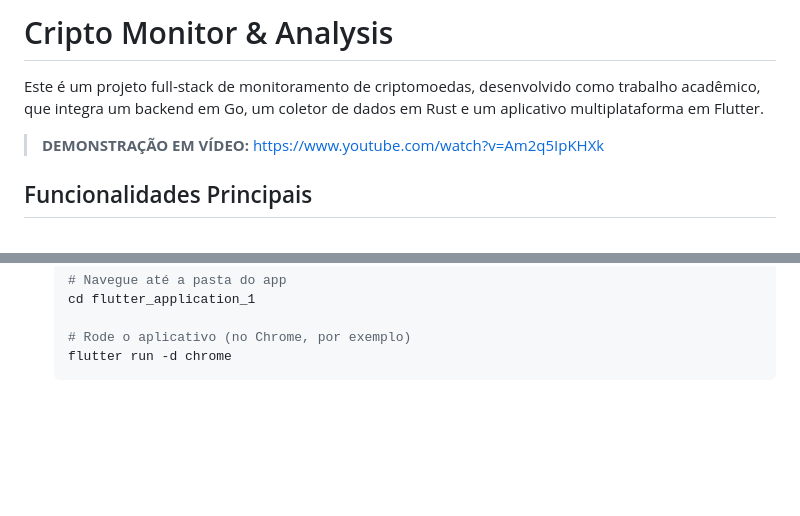
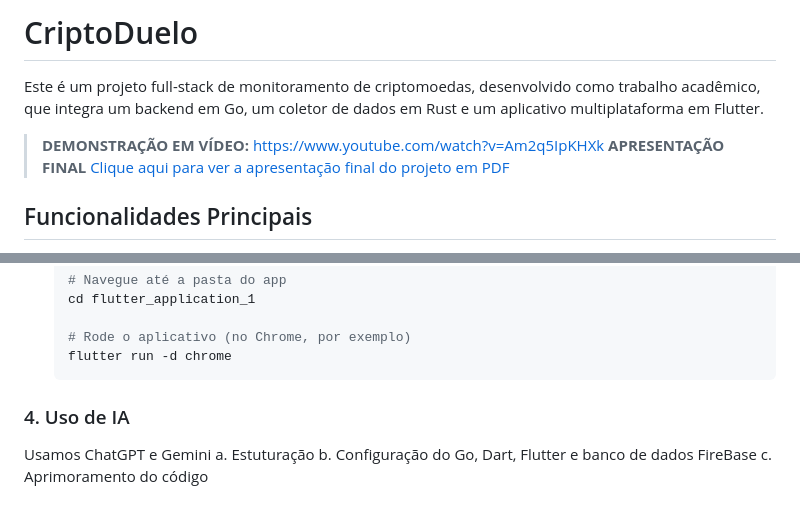
Before and after one commit to Henrique-SL/cripto-monitor, a Markdown page: README.md, 2 parts joined by grey strips. Drawn GitHub-style; blank space fills up the shorter version.

````diff
--- a/README.md
+++ b/README.md
@@ -1,8 +1,9 @@
-# Cripto Monitor & Analysis
+# CriptoDuelo
 
 Este é um projeto full-stack de monitoramento de criptomoedas, desenvolvido como trabalho acadêmico, que integra um backend em Go, um coletor de dados em Rust e um aplicativo multiplataforma em Flutter.
 
 > **DEMONSTRAÇÃO EM VÍDEO:** https://www.youtube.com/watch?v=Am2q5IpKHXk
+> **APRESENTAÇÃO FINAL** [Clique aqui para ver a apresentação final do projeto em PDF](./docs/presentacaoFinalLP.pdf)
 
 ## Funcionalidades Principais
 
@@ -67,3 +68,9 @@ O sistema precisa de **dois terminais rodando simultaneamente**.
     # Rode o aplicativo (no Chrome, por exemplo)
     flutter run -d chrome
     ```
+
+### 4. Uso de IA
+Usamos ChatGPT e Gemini
+   a. Estuturação
+   b. Configuração do Go, Dart, Flutter e banco de dados FireBase
+   c. Aprimoramento do código
````
